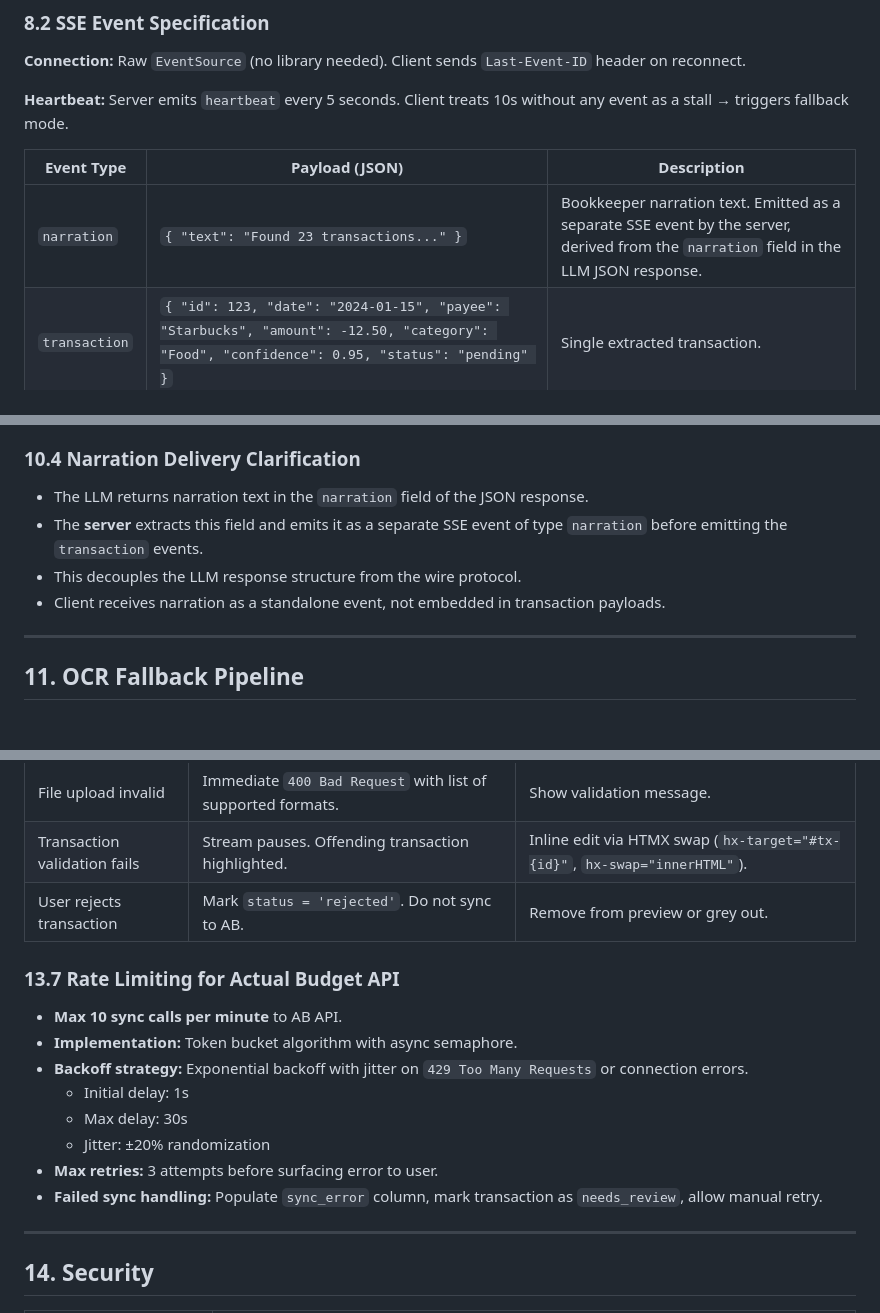
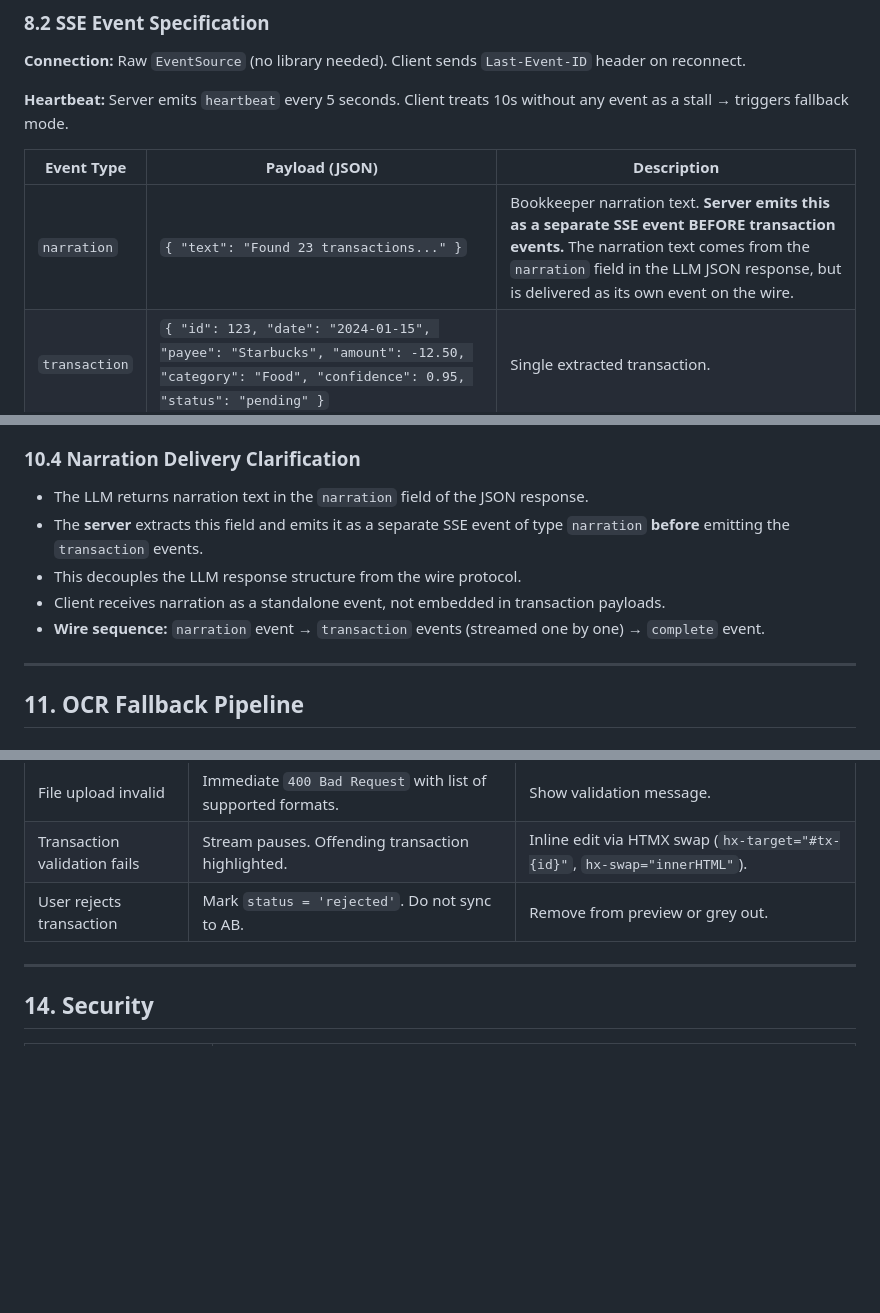
Before and after one commit to gabrielassisxyz/finwise, a Markdown page: ARCHITECTURE.md, 3 parts joined by grey strips. Drawn GitHub-style; blank space fills up the shorter version.

```diff
--- a/ARCHITECTURE.md
+++ b/ARCHITECTURE.md
@@ -308,7 +314,7 @@ erDiagram
 
 | Event Type | Payload (JSON) | Description |
 |------------|----------------|-------------|
-| `narration` | `{ "text": "Found 23 transactions..." }` | Bookkeeper narration text. Emitted as a separate SSE event by the server, derived from the `narration` field in the LLM JSON response. |
+| `narration` | `{ "text": "Found 23 transactions..." }` | Bookkeeper narration text. **Server emits this as a separate SSE event BEFORE transaction events.** The narration text comes from the `narration` field in the LLM JSON response, but is delivered as its own event on the wire. |
 | `transaction` | `{ "id": 123, "date": "2024-01-15", "payee": "Starbucks", "amount": -12.50, "category": "Food", "confidence": 0.95, "status": "pending" }` | Single extracted transaction. |
 | `sync_status` | `{ "synced_count": 5, "pending_review_count": 2, "error_count": 0 }` | Batch progress update after confirmations. |
 | `complete` | `{ "total": 23, "auto_synced": 18, "needs_review": 5 }` | Final summary when extraction is done. |
@@ -424,9 +430,10 @@ Return JSON matching this schema:
 ### 10.4 Narration Delivery Clarification
 
 - The LLM returns narration text in the `narration` field of the JSON response.
-- The **server** extracts this field and emits it as a separate SSE event of type `narration` before emitting the `transaction` events.
+- The **server** extracts this field and emits it as a separate SSE event of type `narration` **before** emitting the `transaction` events.
 - This decouples the LLM response structure from the wire protocol.
 - Client receives narration as a standalone event, not embedded in transaction payloads.
+- **Wire sequence:** `narration` event → `transaction` events (streamed one by one) → `complete` event.
 
 ---
 
@@ -547,17 +559,6 @@ else:
 | File upload invalid | Immediate `400 Bad Request` with list of supported formats. | Show validation message. |
 | Transaction validation fails | Stream pauses. Offending transaction highlighted. | Inline edit via HTMX swap (`hx-target="#tx-{id}"`, `hx-swap="innerHTML"`). |
 | User rejects transaction | Mark `status = 'rejected'`. Do not sync to AB. | Remove from preview or grey out. |
-
-### 13.7 Rate Limiting for Actual Budget API
-
-- **Max 10 sync calls per minute** to AB API.
-- **Implementation:** Token bucket algorithm with async semaphore.
-- **Backoff strategy:** Exponential backoff with jitter on `429 Too Many Requests` or connection errors.
-  - Initial delay: 1s
-  - Max delay: 30s
-  - Jitter: ±20% randomization
-- **Max retries:** 3 attempts before surfacing error to user.
-- **Failed sync handling:** Populate `sync_error` column, mark transaction as `needs_review`, allow manual retry.
 
 ---
 
```
Also changed, not shown: other parts of ARCHITECTURE.md (+17 -6 lines), DESIGN.md (+10 -7 lines).
